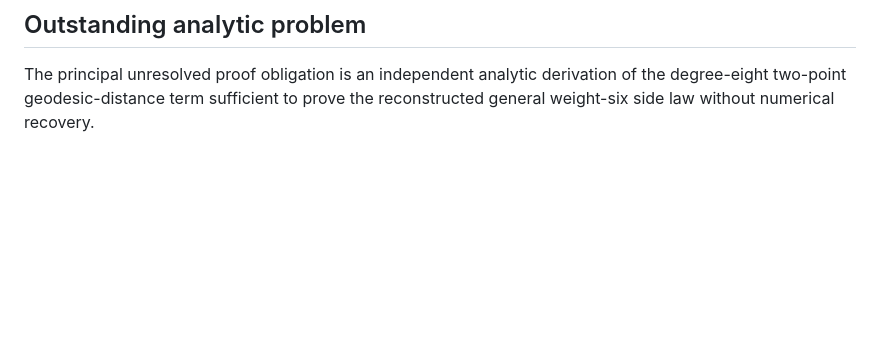
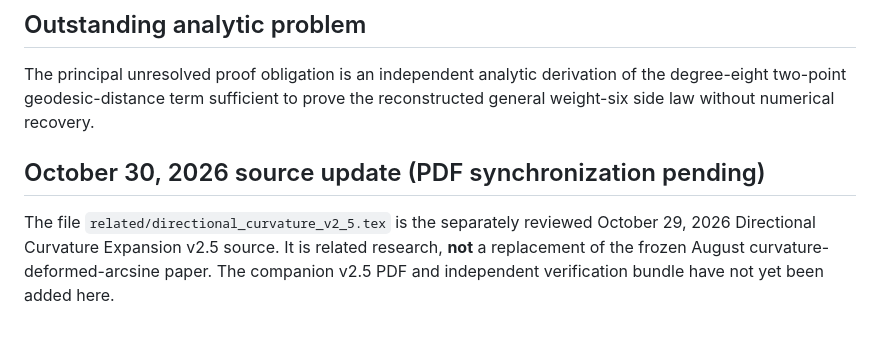
Before and after one commit to CWBaker360/curvature-deformed-arcsine, a Markdown page: README.md, the part around the change. Rendered like a GitHub page; blank space fills up the shorter version.

Commit message:
Document reviewed v2.5 source and pending matched PDF upload

```diff
--- a/README.md
+++ b/README.md
@@ -112,3 +112,8 @@ The manuscript and documentation are released under **Creative Commons Attributi
 ## Outstanding analytic problem
 
 The principal unresolved proof obligation is an independent analytic derivation of the degree-eight two-point geodesic-distance term sufficient to prove the reconstructed general weight-six side law without numerical recovery.
+
+
+## October 30, 2026 source update (PDF synchronization pending)
+
+The file `related/directional_curvature_v2_5.tex` is the separately reviewed October 29, 2026 Directional Curvature Expansion v2.5 source. It is related research, **not** a replacement of the frozen August curvature-deformed-arcsine paper. The companion v2.5 PDF and independent verification bundle have not yet been added here.
```
